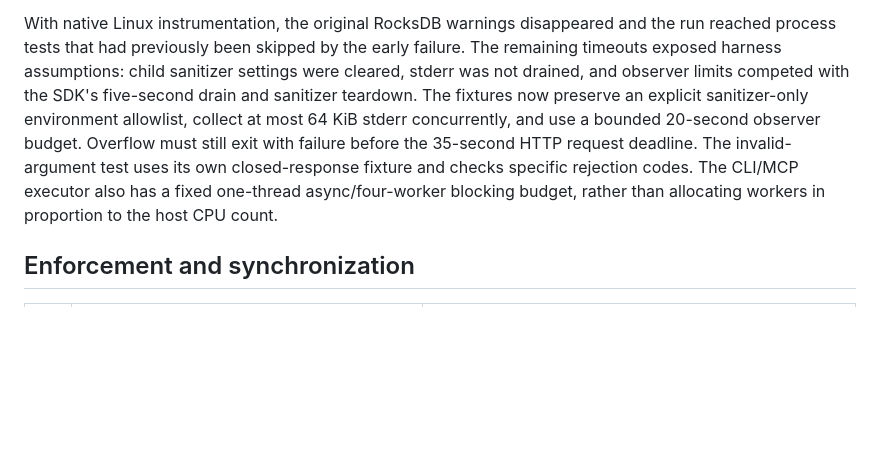
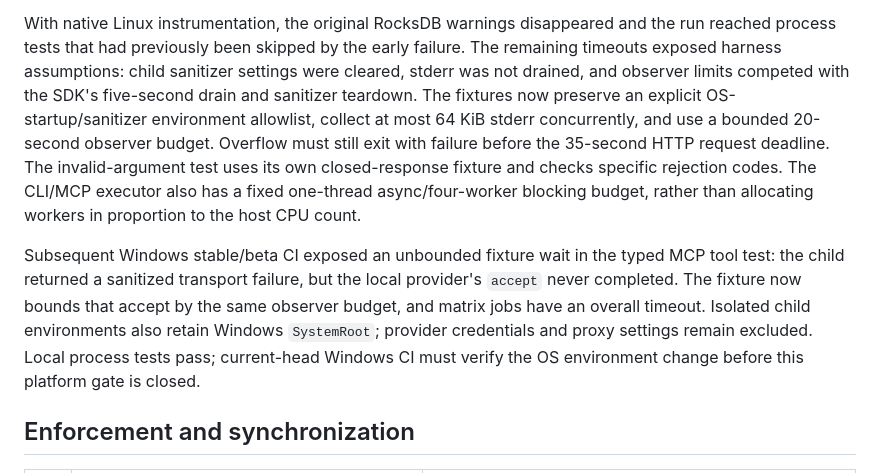
Before and after one commit to jrepp/ipe, a Markdown page: rfcs/010-adversarial-boundary-review.md, the part around the change. Drawn GitHub-style; blank space fills up the shorter version.

Commit message:
docs: record Windows fixture hang and bounded remediation

```diff
--- a/rfcs/010-adversarial-boundary-review.md
+++ b/rfcs/010-adversarial-boundary-review.md
@@ -76,12 +76,20 @@ the run reached process tests that had previously been skipped by the early
 failure. The remaining timeouts exposed harness assumptions: child sanitizer
 settings were cleared, stderr was not drained, and observer limits competed with
 the SDK's five-second drain and sanitizer teardown. The fixtures now preserve an
-explicit sanitizer-only environment allowlist, collect at most 64 KiB stderr
+explicit OS-startup/sanitizer environment allowlist, collect at most 64 KiB stderr
 concurrently, and use a bounded 20-second observer budget. Overflow must still exit
 with failure before the 35-second HTTP request deadline. The invalid-argument test
 uses its own closed-response fixture and checks specific rejection codes. The
 CLI/MCP executor also has a fixed one-thread async/four-worker blocking budget,
 rather than allocating workers in proportion to the host CPU count.
+
+Subsequent Windows stable/beta CI exposed an unbounded fixture wait in the typed
+MCP tool test: the child returned a sanitized transport failure, but the local
+provider's `accept` never completed. The fixture now bounds that accept by the
+same observer budget, and matrix jobs have an overall timeout. Isolated child
+environments also retain Windows `SystemRoot`; provider credentials and proxy
+settings remain excluded. Local process tests pass; current-head Windows CI must
+verify the OS environment change before this platform gate is closed.
 
 ## Enforcement and synchronization
 
```
